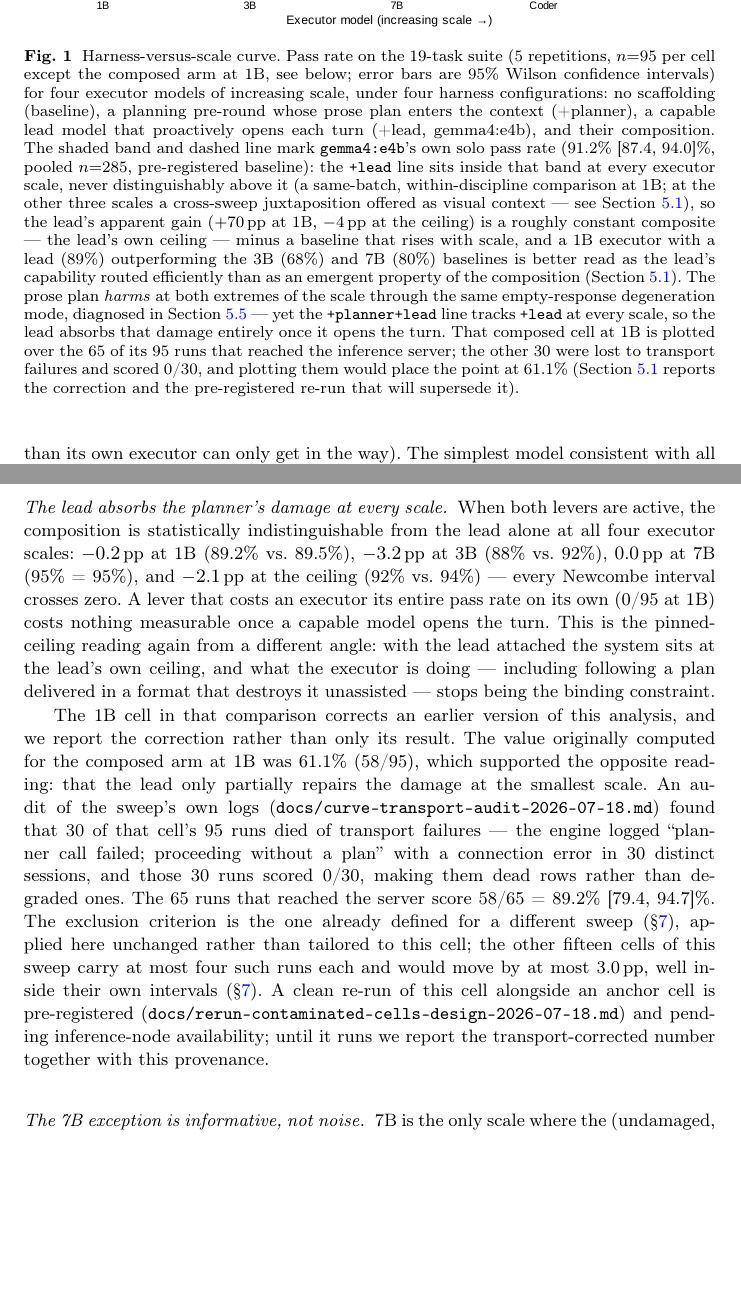
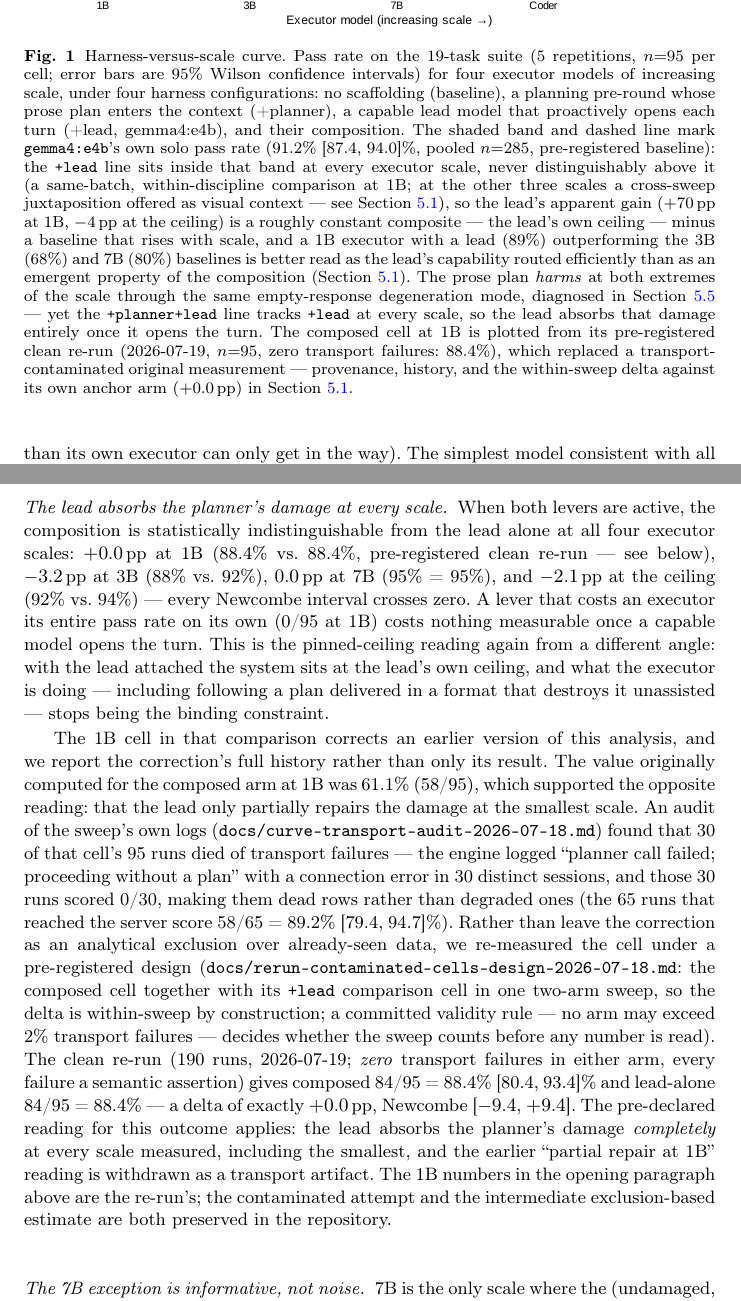
Before and after one commit to franciscoparrao/braze, a LaTeX paper (paper/main.tex, which reads paper/figs/fig1_curva_caption.tex): two parts of pages 11 and 13 of 32, joined at a grey line, cut so that both start at the same text, the shorter picture padded with empty space. Compiled offline with pdfLaTeX.

Commit message:
Re-run Bloque 1 ejecutado e integrado: la celda 1B compuesta queda limpia
El re-run pre-registrado (docs/rerun-contaminated-cells-design-
2026-07-18.md, Bloque 1) corrió el 2026-07-19 contra Nitro: 190 runs,
CERO fallos de transporte en ambos brazos (todos los fallos son
aserciones semánticas + 1 timeout), regla de validez del 2% cumplida.
Resultado: compuesta 84/95 = 88.4% [80.4, 93.4] y ancla +lead 84/95 =
88.4% — delta +0.0pp Newcombe [-9.4, +9.4]. Aplica la lectura
pre-declarada: el lead absorbe el daño del planner COMPLETAMENTE a
todas las escalas medidas; la lectura "reparación parcial a 1B" se
retira como artefacto de transporte. §5.1 reescrito (el "pending
re-run" del blind b2 Issue 2a eliminado — el párrafo ahora se sostiene
sobre evidencia completa), Fig. 1 regenerada con la celda del re-run a
n=95 (16/16 celdas a n=95, stopifnot actualizado) y caption
simplificada. El JSON del sweep queda versionado.

Co-Authored-By: Claude Fable 5 <noreply@anthropic.com>

```diff
--- a/paper/figs/fig1_curva_caption.tex
+++ b/paper/figs/fig1_curva_caption.tex
@@ -1,7 +1,7 @@
 % Caption sugerido (el título va acá, nunca dentro de la figura):
 \caption{Harness-versus-scale curve. Pass rate on the 19-task suite
-(5 repetitions, $n{=}95$ per cell except the composed arm at 1B, see
-below; error bars are 95\% Wilson confidence intervals) for four
+(5 repetitions, $n{=}95$ per cell; error bars are 95\% Wilson
+confidence intervals) for four
 executor models of increasing scale, under four harness
 configurations: no scaffolding (baseline), a planning pre-round whose
 prose plan enters the context (+planner), a capable lead model that
@@ -23,9 +23,9 @@ emergent property of the composition
 extremes of the scale through the same empty-response degeneration
 mode, diagnosed in Section~\ref{sec:planner} --- yet the
 \texttt{+planner+lead} line tracks \texttt{+lead} at every scale, so
-the lead absorbs that damage entirely once it opens the turn. That
-composed cell at 1B is plotted over the 65 of its 95 runs that reached
-the inference server; the other 30 were lost to transport failures and
-scored 0/30, and plotting them would place the point at 61.1\%
-(Section~\ref{sec:curve} reports the correction and the pre-registered
-re-run that will supersede it).}
+the lead absorbs that damage entirely once it opens the turn. The
+composed cell at 1B is plotted from its pre-registered clean re-run
+(2026-07-19, $n{=}95$, zero transport failures: 88.4\%), which
+replaced a transport-contaminated original measurement --- provenance,
+history, and the within-sweep delta against its own anchor arm
+($+0.0$\,pp) in Section~\ref{sec:curve}.}
--- a/paper/main.tex
+++ b/paper/main.tex
@@ -796,7 +796,8 @@ pre-registration in \S\ref{sec:planner}.
 \paragraph{The lead absorbs the planner's damage at every scale.} When
 both levers are active, the composition is statistically
 indistinguishable from the lead alone at all four executor scales:
-$-0.2$\,pp at 1B (89.2\% vs.\ 89.5\%), $-3.2$\,pp at 3B (88\% vs.\
+$+0.0$\,pp at 1B (88.4\% vs.\ 88.4\%, pre-registered clean re-run ---
+see below), $-3.2$\,pp at 3B (88\% vs.\
 92\%), $0.0$\,pp at 7B (95\%~=~95\%), and $-2.1$\,pp at the ceiling
 (92\% vs.\ 94\%) --- every Newcombe interval crosses zero. A lever that
 costs an executor its entire pass rate on its own (0/95 at 1B) costs
@@ -807,25 +808,35 @@ executor is doing --- including following a plan delivered in a format
 that destroys it unassisted --- stops being the binding constraint.
 
 The 1B cell in that comparison corrects an earlier version of this
-analysis, and we report the correction rather than only its result. The
-value originally computed for the composed arm at 1B was 61.1\%
-(58/95), which supported the opposite reading: that the lead only
-partially repairs the damage at the smallest scale. An audit of the
-sweep's own logs (\texttt{docs/curve-transport-audit-2026-07-18.md})
-found that 30 of that cell's 95 runs died of transport failures --- the
-engine logged ``planner call failed; proceeding without a plan'' with a
-connection error in 30 distinct sessions, and those 30 runs scored
-0/30, making them dead rows rather than degraded ones. The 65 runs that
-reached the server score 58/65 = 89.2\% [79.4, 94.7]\%. The exclusion
-criterion is the one already defined for a different sweep
-(\S\ref{sec:threats}), applied here unchanged rather than tailored to
-this cell; the other fifteen cells of this sweep carry at most four such
-runs each and would move by at most 3.0\,pp, well inside their own
-intervals (\S\ref{sec:threats}). A clean re-run of this cell alongside
-an anchor cell is pre-registered
-(\texttt{docs/rerun-contaminated-cells-design-2026-07-18.md}) and
-pending inference-node availability; until it runs we report the
-transport-corrected number together with this provenance.
+analysis, and we report the correction's full history rather than only
+its result. The value originally computed for the composed arm at 1B
+was 61.1\% (58/95), which supported the opposite reading: that the
+lead only partially repairs the damage at the smallest scale. An audit
+of the sweep's own logs
+(\texttt{docs/curve-transport-audit-2026-07-18.md}) found that 30 of
+that cell's 95 runs died of transport failures --- the engine logged
+``planner call failed; proceeding without a plan'' with a connection
+error in 30 distinct sessions, and those 30 runs scored 0/30, making
+them dead rows rather than degraded ones (the 65 runs that reached the
+server score 58/65 = 89.2\% [79.4, 94.7]\%). Rather than leave the
+correction as an analytical exclusion over already-seen data, we
+re-measured the cell under a pre-registered design
+(\texttt{docs/rerun-contaminated-cells-design-2026-07-18.md}: the
+composed cell together with its \texttt{+lead} comparison cell in one
+two-arm sweep, so the delta is within-sweep by construction; a
+committed validity rule --- no arm may exceed 2\% transport failures
+--- decides whether the sweep counts before any number is read). The
+clean re-run (190 runs, 2026-07-19; \emph{zero} transport failures in
+either arm, every failure a semantic assertion) gives composed 84/95 =
+88.4\% [80.4, 93.4]\% and lead-alone 84/95 = 88.4\% --- a delta of
+exactly $+0.0$\,pp, Newcombe [$-9.4$, $+9.4$]. The pre-declared
+reading for this outcome applies: the lead absorbs the planner's
+damage \emph{completely} at every scale measured, including the
+smallest, and the earlier ``partial repair at 1B'' reading is
+withdrawn as a transport artifact. The 1B numbers in the opening
+paragraph above are the re-run's; the contaminated attempt and the
+intermediate exclusion-based estimate are both preserved in the
+repository.
 
 \paragraph{The 7B exception is informative, not noise.} 7B is the only
 scale where the (undamaged, pre-iteration) prose plan helps: baseline
```
Also changed, not shown: paper/figs/fig1_curva.pdf, paper/figs/fig1_curva_preview.png, 2 other files.
